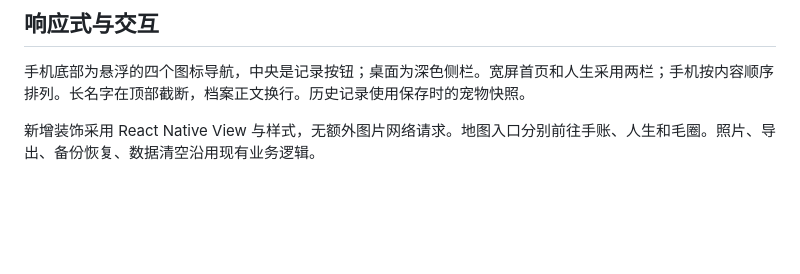
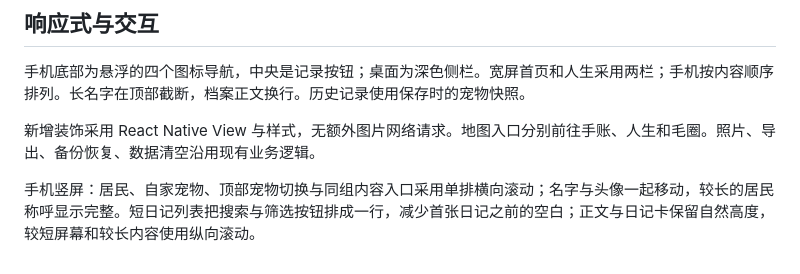
Before and after one commit to BAIX827/-Pawnote, a Markdown page: docs/12-视觉与文案规范.md, the part around the change. GitHub-like rendering; blank space fills up the shorter version.

```diff
--- a/docs/12-视觉与文案规范.md
+++ b/docs/12-视觉与文案规范.md
@@ -49,3 +49,5 @@ App 图标（2026-10-26 用户最终选择）：使用 `assets/pawnote-icon-fina
 手机底部为悬浮的四个图标导航，中央是记录按钮；桌面为深色侧栏。宽屏首页和人生采用两栏；手机按内容顺序排列。长名字在顶部截断，档案正文换行。历史记录使用保存时的宠物快照。
 
 新增装饰采用 React Native View 与样式，无额外图片网络请求。地图入口分别前往手账、人生和毛圈。照片、导出、备份恢复、数据清空沿用现有业务逻辑。
+
+手机竖屏：居民、自家宠物、顶部宠物切换与同组内容入口采用单排横向滚动；名字与头像一起移动，较长的居民称呼显示完整。短日记列表把搜索与筛选按钮排成一行，减少首张日记之前的空白；正文与日记卡保留自然高度，较短屏幕和较长内容使用纵向滚动。
```
Also changed, not shown: docs/08-交付状态.md (+6 -0 lines).
